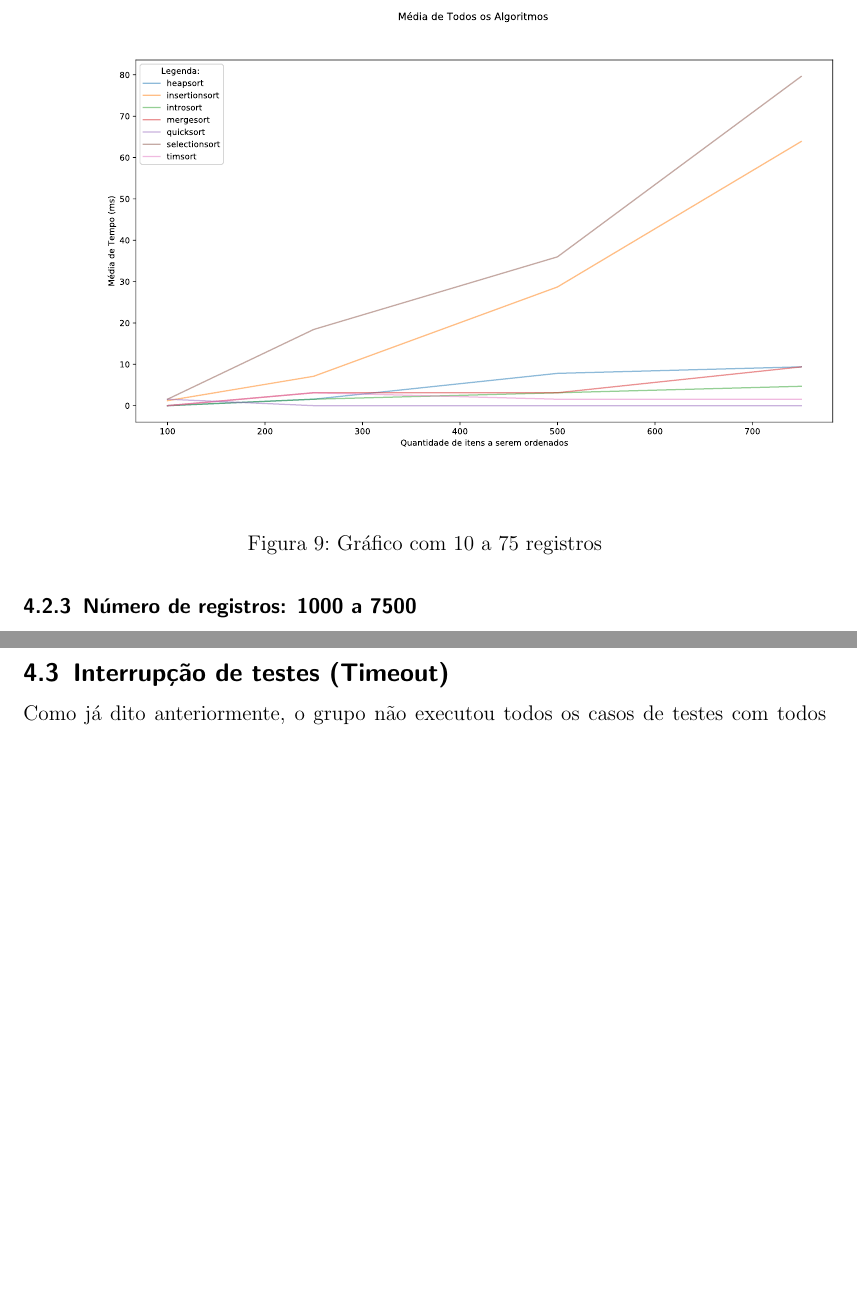
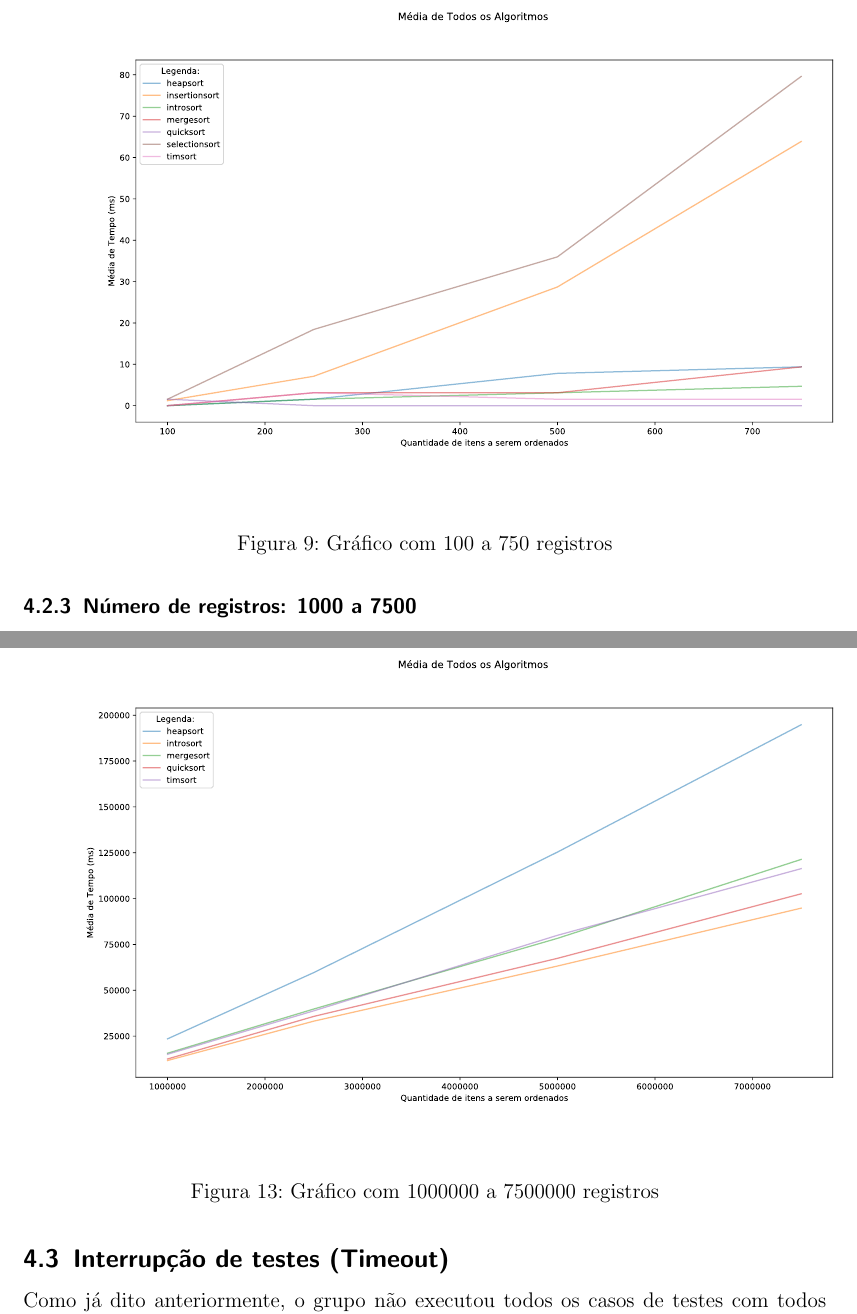
Before and after one commit to duraes-antonio/TPA_trab2, a LaTeX document (doc/relatorio.tex): two parts of pages 24 and 28 of 29, joined at a grey line, cut so that both start at the same text, the shorter picture padded with empty space. The pictures show the PDF file doc/relatorio.pdf that the author committed with the source.

Commit message:
FIX: Errata - último gráfico não aparecia

```diff
--- a/doc/relatorio.tex
+++ b/doc/relatorio.tex
@@ -686,7 +686,7 @@ Com arquivos de 100 a 750 registros, no gráfico abaixo é possível ver que:
 \begin{figure}[H]
     \centering
     \includesvg[width = 510pt]{resultados/todos_algoritmos/media_dos_algoritmos_4.svg}
-    \caption{Gráfico com 10 a 75 registros}
+    \caption{Gráfico com 100 a 750 registros}
     \label{mapaSelect}
 \end{figure}
 
@@ -775,6 +775,14 @@ As observações levantas pelo grupo foram:
 
 \end{itemize}
 
+\begin{figure}[H]
+    \centering
+    \includesvg[width = 510pt]{resultados/todos_algoritmos/media_dos_algoritmos_20.svg}
+    \caption{Gráfico com 1000000 a 7500000 registros}
+    \label{mapaSelect}
+\end{figure}
+
+
 \subsection{Interrupção de testes (Timeout)}
 
 Como já dito anteriormente, o grupo não executou todos os casos de testes com todos algoritmos. O Selection e Insertion Sort não processaram arquivos de quantidade maior ou igual a cem mil registros.
```
Also changed, not shown: doc/relatorio.pdf.
